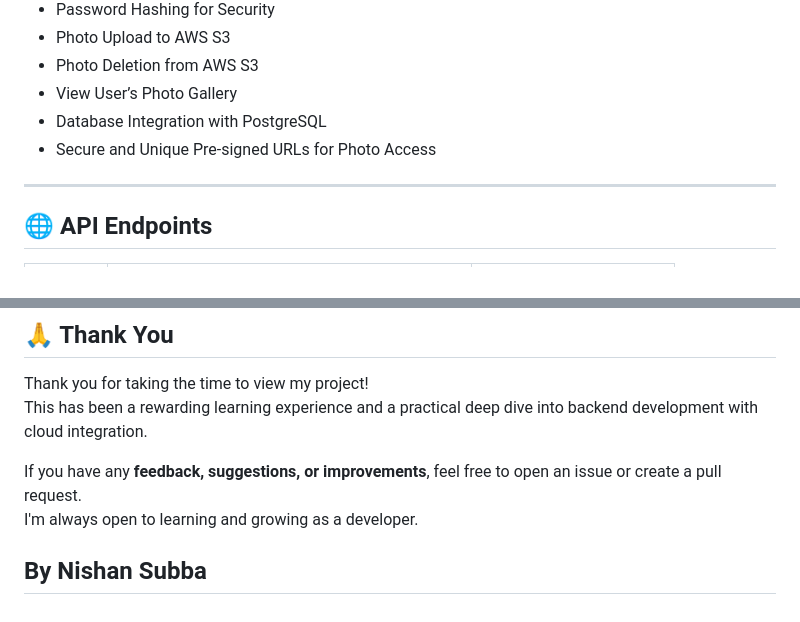
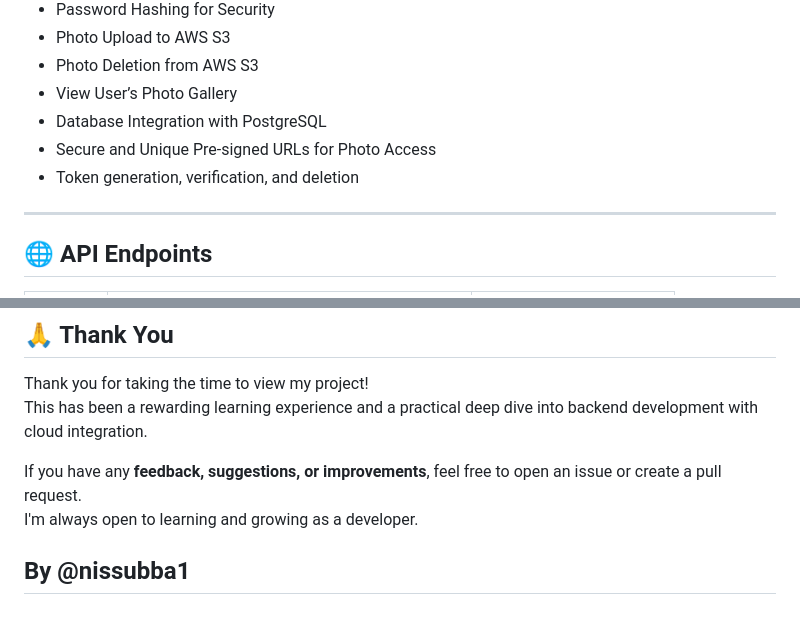
Before and after one commit to nissubba1/photo-storage, a Markdown page: README.md, 2 parts joined by grey strips. Drawn GitHub-style.

```diff
--- a/README.md
+++ b/README.md
@@ -109,6 +109,7 @@ I created this project because I wanted a secure way to upload and view my photo
 - View User’s Photo Gallery
 - Database Integration with PostgreSQL
 - Secure and Unique Pre-signed URLs for Photo Access
+- Token generation, verification, and deletion
 
 ---
 
@@ -196,5 +197,5 @@ This has been a rewarding learning experience and a practical deep dive into bac
 If you have any **feedback, suggestions, or improvements**, feel free to open an issue or create a pull request.
 I'm always open to learning and growing as a developer.
 
-By Nishan Subba
+By @nissubba1
 ---
```
